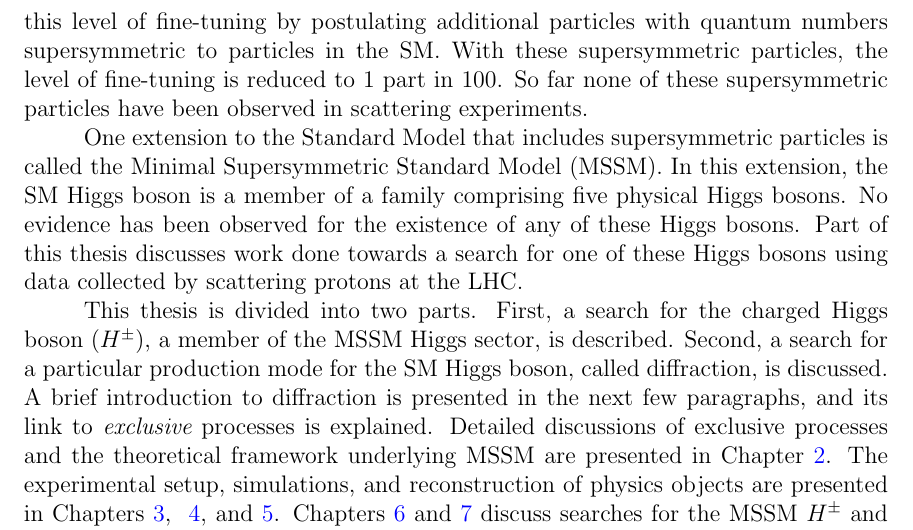
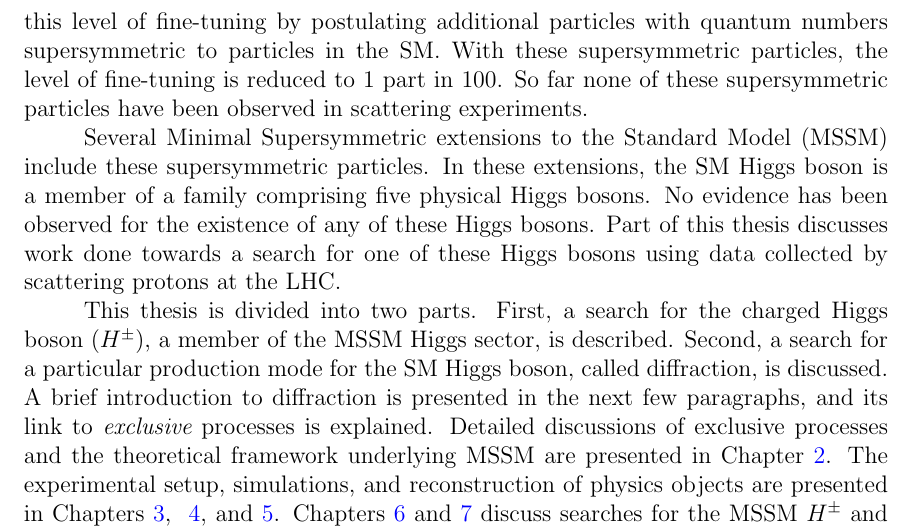
Before and after one commit to lastdylan/dissertation, a LaTeX thesis (thesis.tex, which reads sections/intro.tex): part of page 14 of 197, cut so that both start at the same text. Compiled offline with pdfLaTeX.

Commit message:
corrected MSSM acronym

```diff
--- a/sections/intro.tex
+++ b/sections/intro.tex
@@ -48,8 +48,8 @@ numbers supersymmetric to particles in the SM. With these supersymmetric particl
 the level of fine-tuning is reduced to 1 part in 100. So far none of these supersymmetric particles have
 been observed in scattering experiments.
 
-\par One extension to the Standard Model that includes supersymmetric particles is called the Minimal
-Supersymmetric Standard Model (MSSM). In this extension, the SM Higgs boson is a member of a
+\par Several Minimal Supersymmetric extensions to the Standard Model (MSSM) include
+these supersymmetric particles. In these extensions, the SM Higgs boson is a member of a
 family comprising five physical Higgs bosons. No evidence has been observed for the existence of
 any of these Higgs bosons. Part of this thesis discusses work done towards a search for one of these
 Higgs bosons using data collected by scattering protons at the LHC.
```
